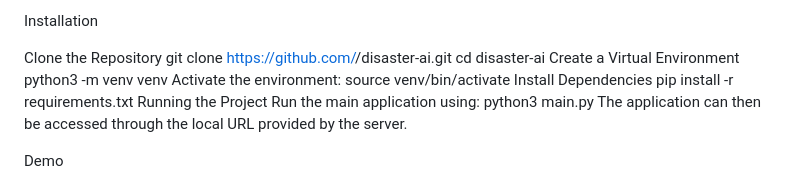
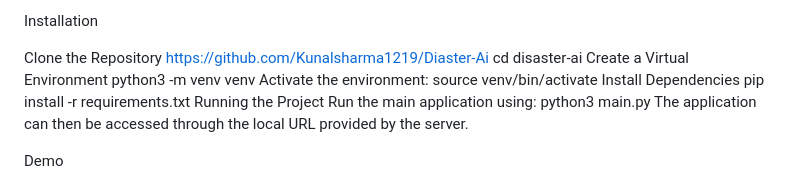
Before and after one commit to Kunalsharma1219/Diaster-Ai, a Markdown page: README.md, the part around the change. Drawn GitHub-style.

```diff
--- a/README.md
+++ b/README.md
@@ -130,7 +130,7 @@ Installation
 
 
 Clone the Repository
-git clone https://github.com/<username>/disaster-ai.git
+https://github.com/Kunalsharma1219/Diaster-Ai
 cd disaster-ai
 Create a Virtual Environment
 python3 -m venv venv
```
